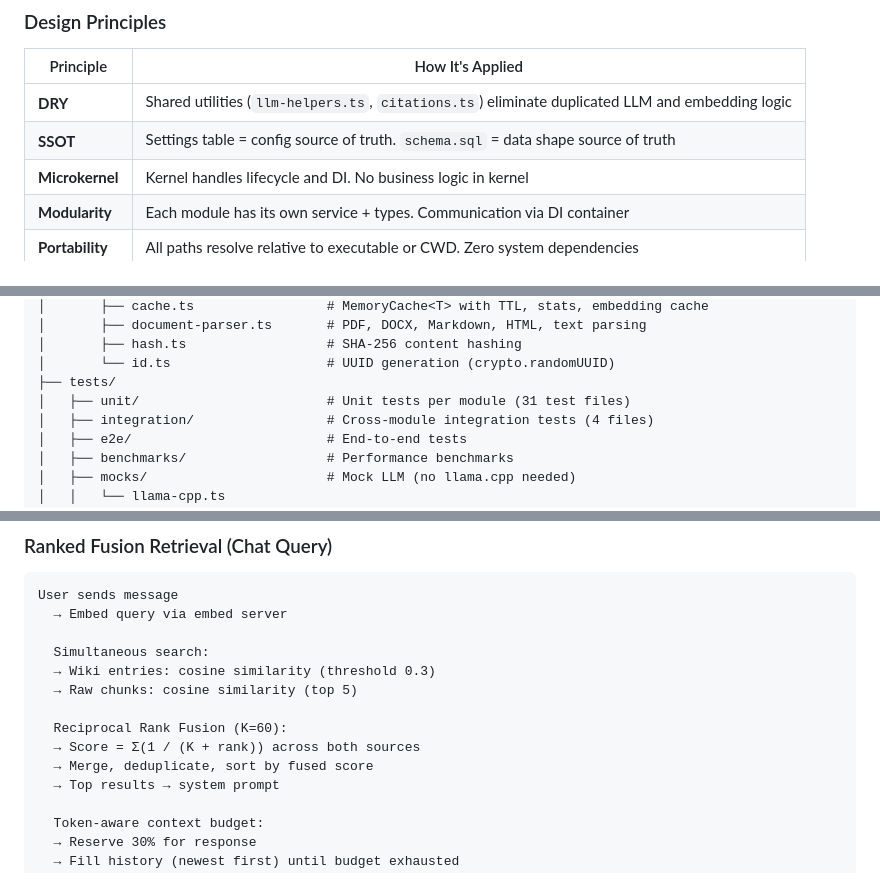
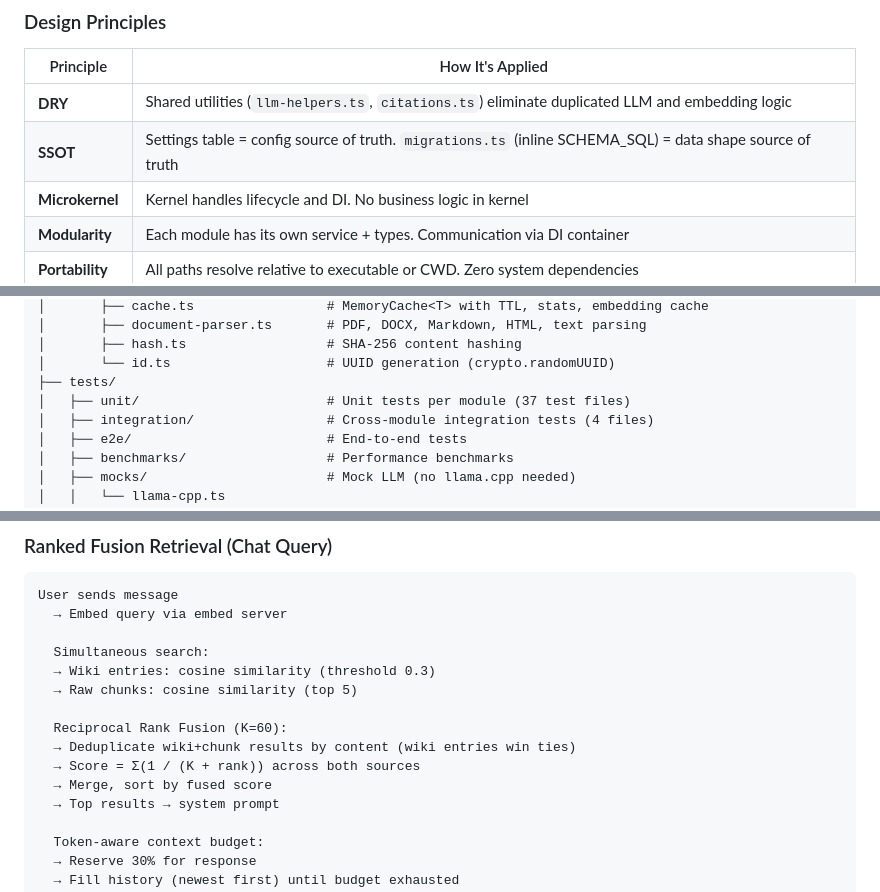
Before and after one commit to jcn363/chac, a Markdown page: README.md, 3 parts joined by grey strips. Drawn GitHub-style.

```diff
--- a/README.md
+++ b/README.md
@@ -131,7 +131,7 @@ Chac uses a **microkernel architecture** with dependency injection. A minimal ke
 | Principle | How It's Applied |
 |-----------|-----------------|
 | **DRY** | Shared utilities (`llm-helpers.ts`, `citations.ts`) eliminate duplicated LLM and embedding logic |
-| **SSOT** | Settings table = config source of truth. `schema.sql` = data shape source of truth |
+| **SSOT** | Settings table = config source of truth. `migrations.ts` (inline SCHEMA_SQL) = data shape source of truth |
 | **Microkernel** | Kernel handles lifecycle and DI. No business logic in kernel |
 | **Modularity** | Each module has its own service + types. Communication via DI container |
 | **Portability** | All paths resolve relative to executable or CWD. Zero system dependencies |
@@ -249,7 +249,7 @@ chac/
 │       ├── hash.ts                  # SHA-256 content hashing
 │       └── id.ts                    # UUID generation (crypto.randomUUID)
 ├── tests/
-│   ├── unit/                        # Unit tests per module (31 test files)
+│   ├── unit/                        # Unit tests per module (37 test files)
 │   ├── integration/                 # Cross-module integration tests (4 files)
 │   ├── e2e/                         # End-to-end tests
 │   ├── benchmarks/                  # Performance benchmarks
@@ -319,8 +324,9 @@ User sends message
   → Raw chunks: cosine similarity (top 5)
 
   Reciprocal Rank Fusion (K=60):
+  → Deduplicate wiki+chunk results by content (wiki entries win ties)
   → Score = Σ(1 / (K + rank)) across both sources
-  → Merge, deduplicate, sort by fused score
+  → Merge, sort by fused score
   → Top results → system prompt
 
   Token-aware context budget:
```
Also changed, not shown: other parts of README.md (+15 -3 lines), CHANGELOG.md (+15 -0 lines).
